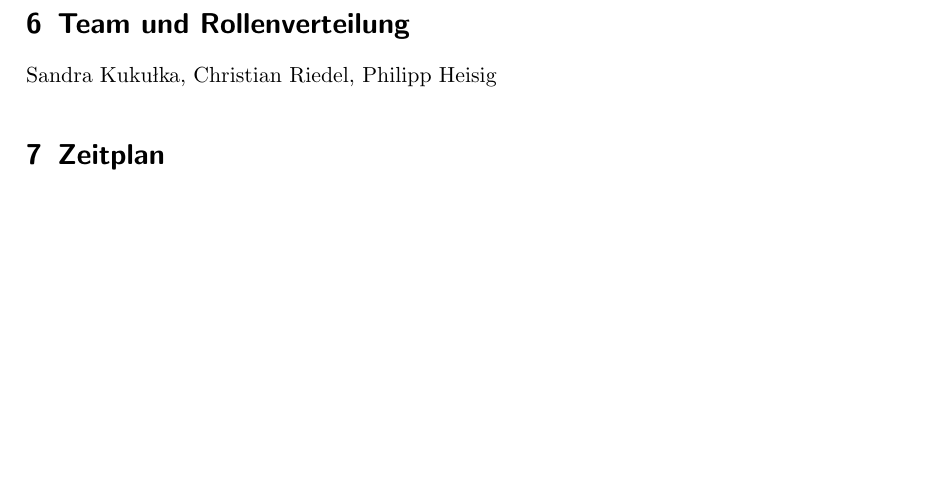
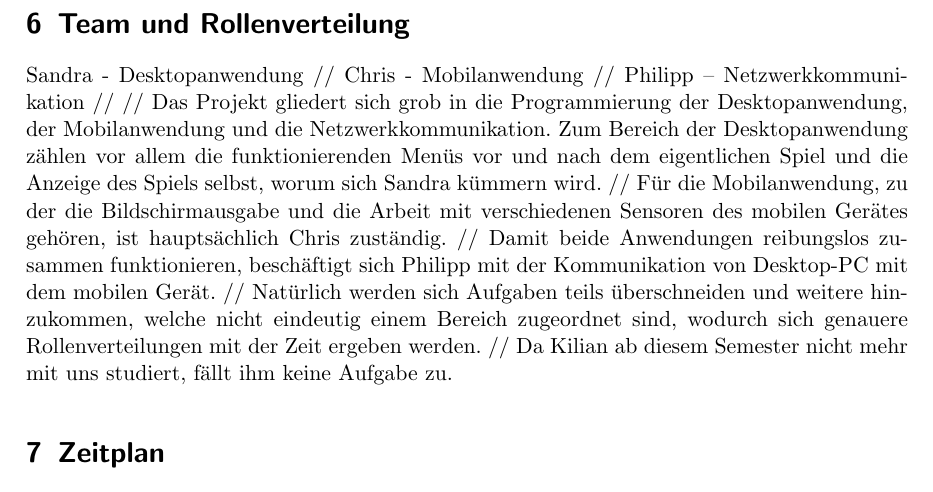
Before and after one commit to highfour/dokumentation, a LaTeX document (doku.tex, which reads team.tex): part of page 9 of 9, cut so that both start at the same text, the shorter picture padded with empty space. Compiled offline with pdfLaTeX.

Commit message:
Rollenverteilung hinzugefügt

```diff
--- a/team.tex
+++ b/team.tex
@@ -1,3 +1,16 @@
 \section{Team und Rollenverteilung}
 
-Sandra Kukułka, Christian Riedel, Philipp Heisig
+Sandra - Desktopanwendung //
+Chris - Mobilanwendung //
+Philipp – Netzwerkkommunikation //
+//
+Das Projekt gliedert sich grob in die Programmierung der Desktopanwendung, der Mobilanwendung und die Netzwerkkommunikation.
+Zum Bereich der Desktopanwendung zählen vor allem die funktionierenden Menüs vor und nach dem eigentlichen Spiel und die Anzeige des Spiels selbst, worum sich Sandra kümmern wird.
+//
+Für die Mobilanwendung, zu der die Bildschirmausgabe und die Arbeit mit verschiedenen Sensoren des mobilen Gerätes gehören, ist hauptsächlich Chris zuständig.
+//
+Damit beide Anwendungen reibungslos zusammen funktionieren, beschäftigt sich Philipp mit der Kommunikation von Desktop-PC mit dem mobilen Gerät.
+//
+Natürlich werden sich Aufgaben teils überschneiden und weitere hinzukommen, welche nicht eindeutig einem Bereich zugeordnet sind, wodurch sich genauere Rollenverteilungen mit der Zeit ergeben werden.
+//
+Da Kilian ab diesem Semester nicht mehr mit uns studiert, fällt ihm keine Aufgabe zu.
```
